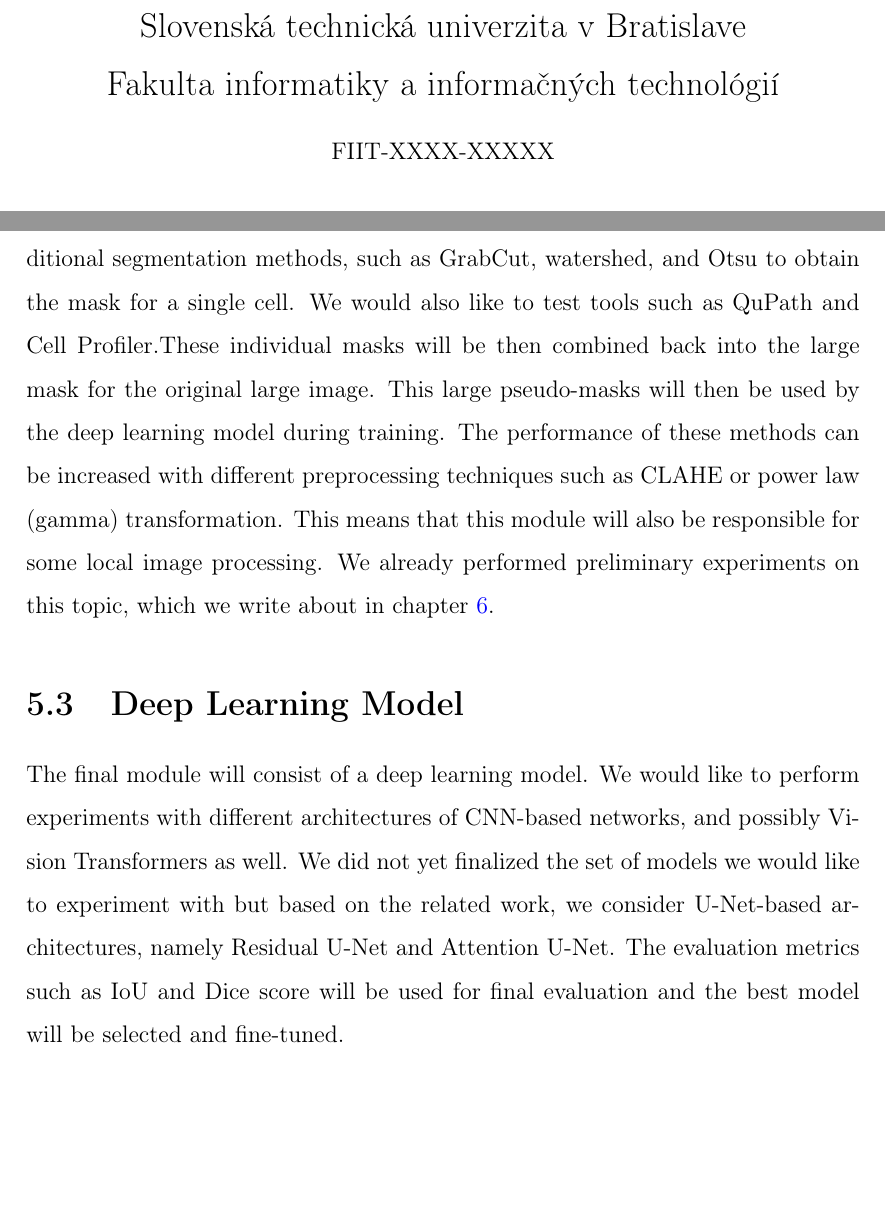
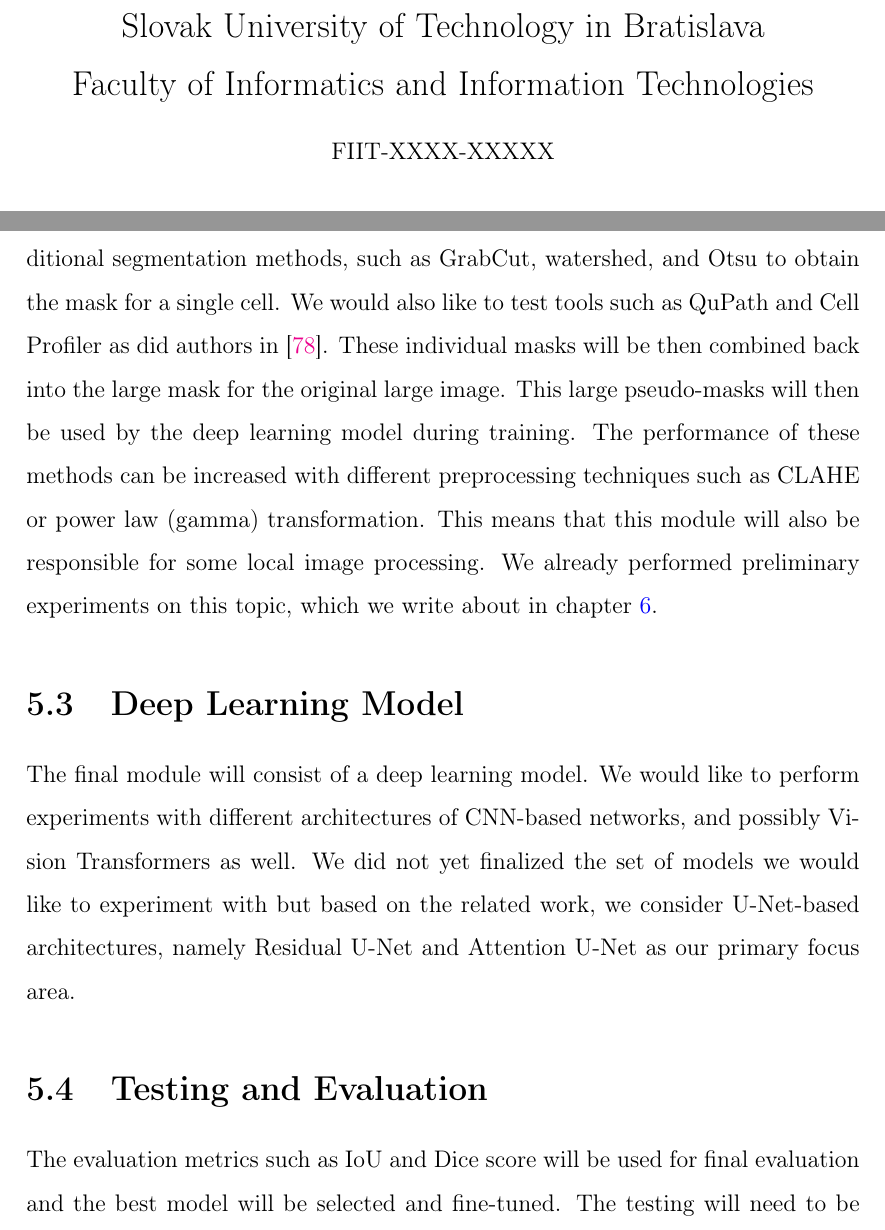
Before and after one commit to dr-furious/bc_thesis_doc, a LaTeX thesis (main.tex, which reads content/solution_concept.tex, preamble/title/head.tex): two parts of pages 3 and 85 of 107 before the commit and two parts of pages 3 and 85 of 109 after it, joined at a grey line, cut at the place of the change, the shorter picture padded with empty space. Compiled offline with pdfLaTeX.

Commit message:
Edit the solution concept chapter

```diff
--- a/content/solution_concept.tex
+++ b/content/solution_concept.tex
@@ -25,7 +25,10 @@ This module will perform global preprocessing of images. Since the WSIs come fro
 The randomly selected image as a reference image for Macenko normalization laid suboptimal results.We have considered other approaches to select a reference image, but as recent study \cite{Ivanov2024} showed, that when selecting only a single reference image for Macenko normalization, the results will always be biased and suboptimal. Therefore we would like to try experimenting with their proposed method of selecting multiple images to obtain better results. We would also like to try the normalization method used in \cite{Vahadane2015}, which showed promising results.
 
 \section{Pseudo-label Generating Module}
-The main task of this module will be generation of pseudo-labels in the form of pixel-level masks. For this purpose we crop out the individual cells with respect to their bounding box ground truth labels. Then we want to apply different traditional segmentation methods, such as GrabCut, watershed, and Otsu to obtain the mask for a single cell. We would also like to test tools such as QuPath and Cell Profiler.These individual masks will be then combined back into the large mask for the original large image. This large pseudo-masks will then be used by the deep learning model during training. The performance of these methods can be increased with different preprocessing techniques such as CLAHE or power law (gamma) transformation. This means that this module will also be responsible for some local image processing. We already performed preliminary experiments on this topic, which we write about in chapter \ref{chap:prelim-exp}.
+The main task of this module will be generation of pseudo-labels in the form of pixel-level masks. For this purpose we crop out the individual cells with respect to their bounding box ground truth labels. Then we want to apply different traditional segmentation methods, such as GrabCut, watershed, and Otsu to obtain the mask for a single cell. We would also like to test tools such as QuPath and Cell Profiler as did authors in \cite{Zhang2022}. These individual masks will be then combined back into the large mask for the original large image. This large pseudo-masks will then be used by the deep learning model during training. The performance of these methods can be increased with different preprocessing techniques such as CLAHE or power law (gamma) transformation. This means that this module will also be responsible for some local image processing. We already performed preliminary experiments on this topic, which we write about in chapter \ref{chap:prelim-exp}.
 
 \section{Deep Learning Model}
-The final module will consist of a deep learning model. We would like to perform experiments with different architectures of CNN-based networks, and possibly Vision Transformers as well. We did not yet finalized the set of models we would like to experiment with but based on the related work, we consider U-Net-based architectures, namely Residual U-Net and Attention U-Net. The evaluation metrics such as IoU and Dice score will be used for final evaluation and the best model will be selected and fine-tuned.
+The final module will consist of a deep learning model. We would like to perform experiments with different architectures of CNN-based networks, and possibly Vision Transformers as well. We did not yet finalized the set of models we would like to experiment with but based on the related work, we consider U-Net-based architectures, namely Residual U-Net and Attention U-Net as our primary focus area.
+
+\section{Testing and Evaluation}
+The evaluation metrics such as IoU and Dice score will be used for final evaluation and the best model will be selected and fine-tuned. The testing will need to be performed on a different dataset, which provides ground truth segmentation masks for TILs. The testing dataset is yet to be selected.
--- a/preamble/title/head.tex
+++ b/preamble/title/head.tex
@@ -1,10 +1,10 @@
 \begin{center}
 \thispagestyle{empty}
-{\Large Slovenská technická univerzita v Bratislave}
+{\Large Slovak University of Technology in Bratislava}
 \par\end{center}{\Large \par}
 
 \begin{center}
-{\Large Fakulta informatiky a informačných technológií}
+{\Large Faculty of Informatics and Information Technologies}
 \par\end{center}{\Large \par}
 
 \smallskip{}
```
Also changed, not shown: content/abbreviations.tex (+1 -1 lines).
